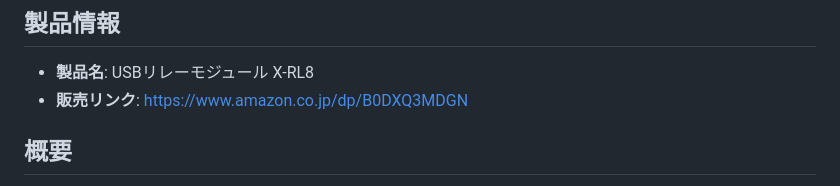
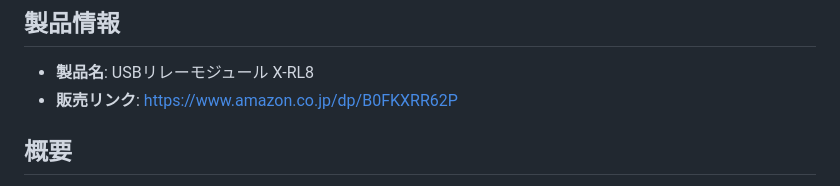
Before and after one commit to xyz-product/USB-RELAY-X-RL8, a Markdown page: README.md, the part around the change. Drawn GitHub-style.

Commit message:
商品URL変更

```diff
--- a/README.md
+++ b/README.md
@@ -9,7 +9,7 @@ X-RL8 は、USBシリアル通信を利用して8チャネル（A～H）のリ
 ## 製品情報
 
 - **製品名**: USBリレーモジュール X-RL8
-- **販売リンク**: https://www.amazon.co.jp/dp/B0DXQ3MDGN
+- **販売リンク**: https://www.amazon.co.jp/dp/B0FKXRR62P
 
 
 ## 概要
```
